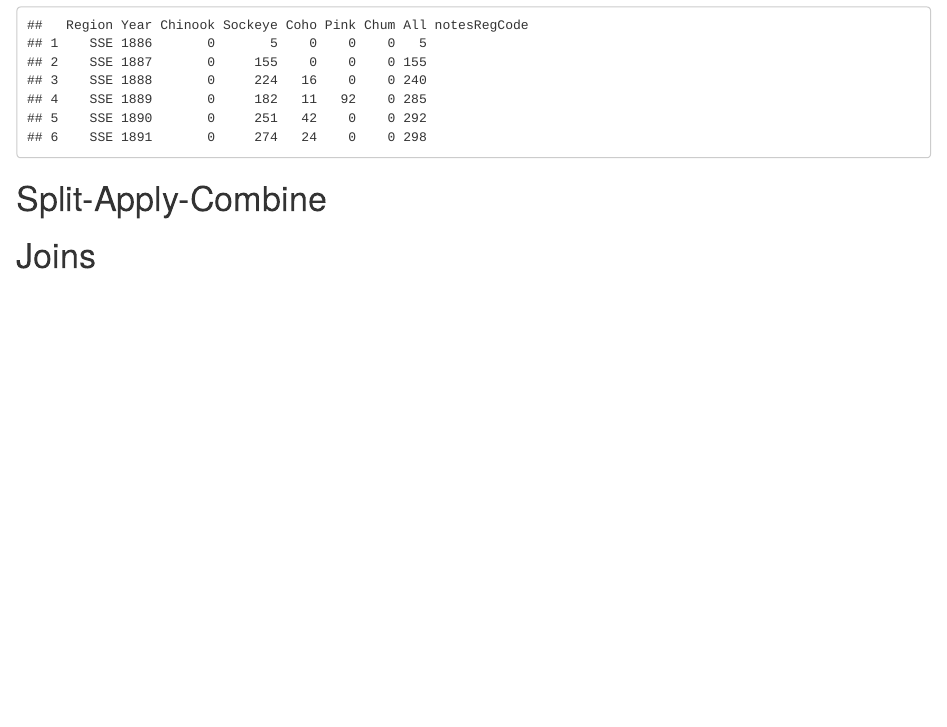
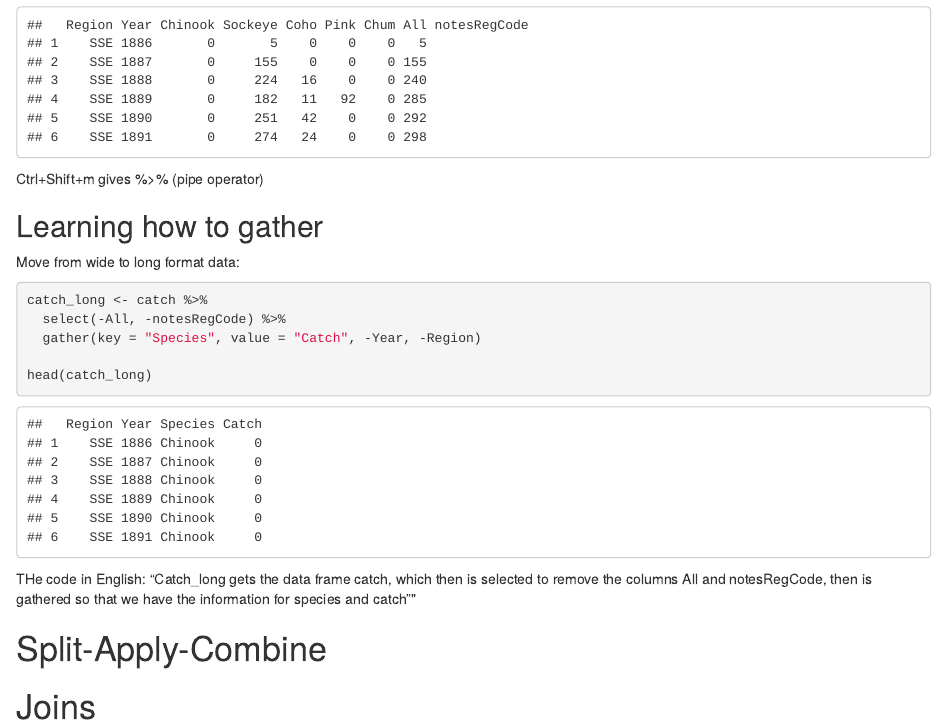
Before and after one commit to kmdeuerling/arctic-training, an R Markdown document (data-tidying.Rmd): the page in a window 1100 px wide, from 490 px down. The pictures show the output file data-tidying.html that the author committed with the source, opened offline.

Commit message:
Knitted html and RMArkdown files after cleaning

````diff
--- a/data-tidying.Rmd
+++ b/data-tidying.Rmd
@@ -28,6 +28,26 @@ catch <- read.csv(url("https://knb.ecoinformatics.org/knb/d1/mn/v2/object/df35b.
 head(catch)
 ```
 
+Ctrl+Shift+m gives %>% (pipe operator)
+
+
+##Learning how to gather
+
+Move from wide to long format data:
+
+```{r}
+
+catch_long <- catch %>%
+  select(-All, -notesRegCode) %>%
+  gather(key = "Species", value = "Catch", -Year, -Region)
+
+head(catch_long)
+
+
+```
+
+THe code in English: "Catch_long gets the data frame catch, which then is selected to remove the columns All and notesRegCode, then is gathered so that we have the information for species and catch""
+
 
 # Split-Apply-Combine
 
````
Also changed, not shown: data-tidying.html.
